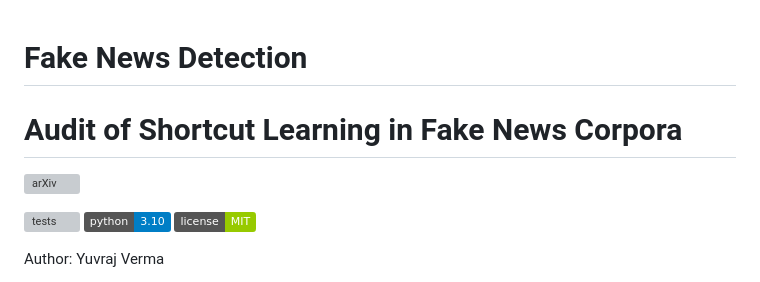
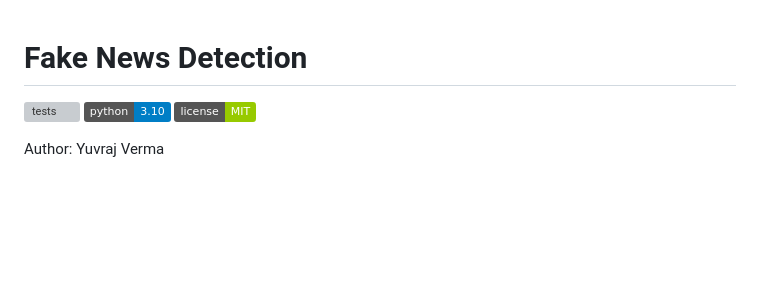
Before and after one commit to vermayuvraj/fake-news-detection, a Markdown page: README.md, the part around the change. Rendered like a GitHub page; badges without logos; blank space fills up the shorter version; grey boxes are pictures that could not be loaded.

Commit message:
Update README to simplify content
Removed the subtitle and arXiv badge from the README.

```diff
--- a/README.md
+++ b/README.md
@@ -1,8 +1,4 @@
 # Fake News Detection
-
-# Audit of Shortcut Learning in Fake News Corpora
-
-[![arXiv](https://shields.io)](https://arxiv.org)
 
 
 ![tests](https://github.com/vermayuvraj/fake-news-detection/actions/workflows/ci.yml/badge.svg)
```
